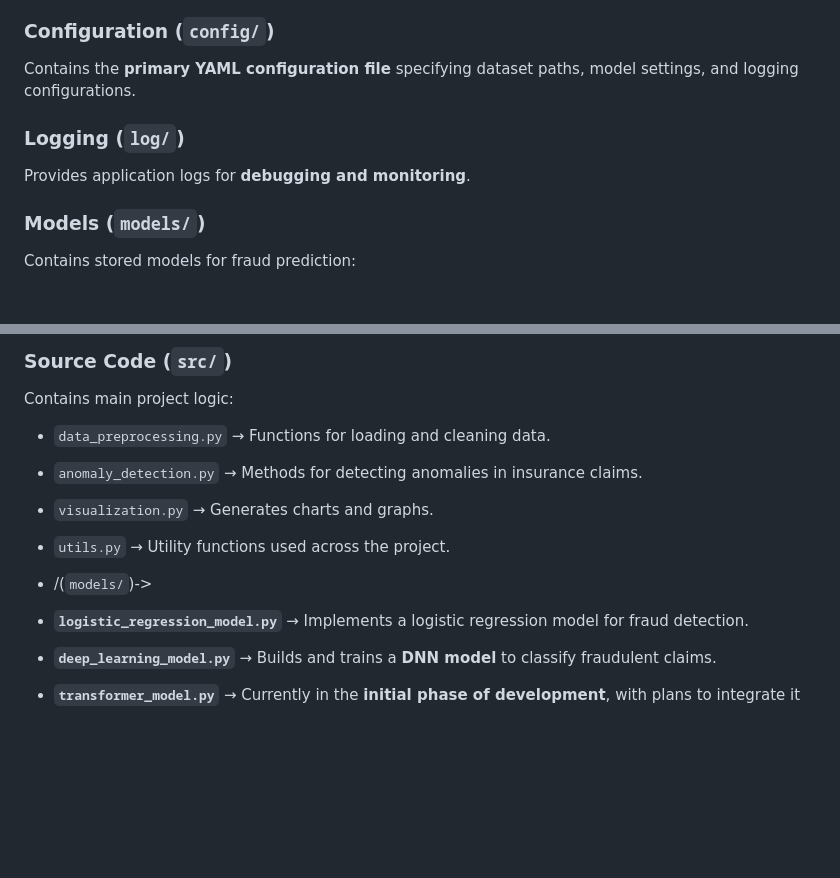
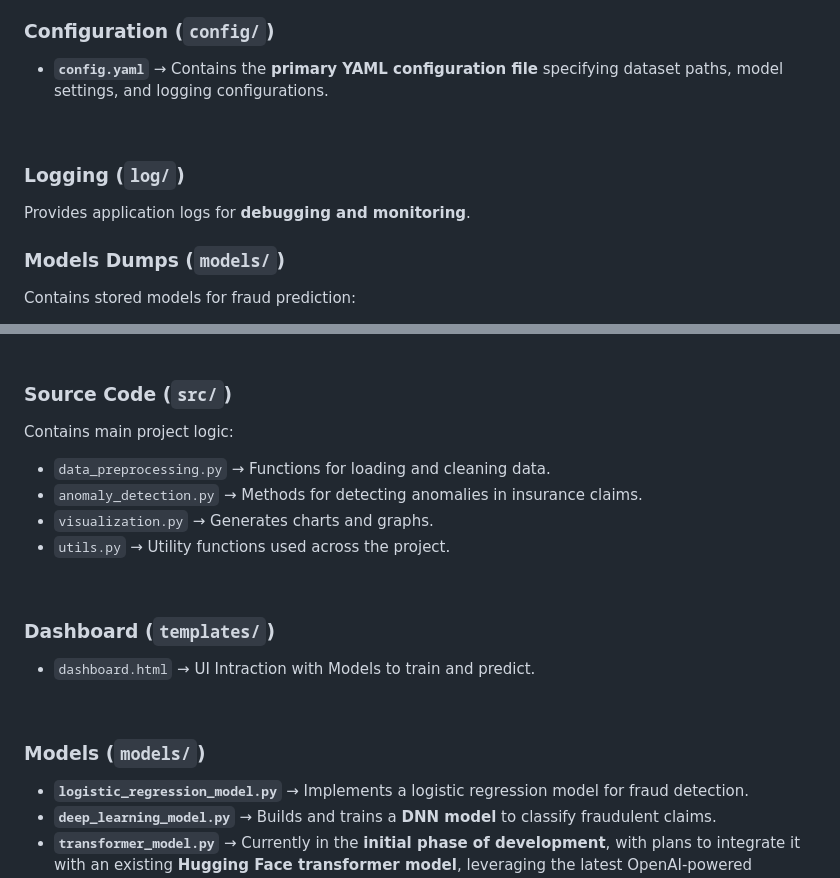
Before and after one commit to 2023aiml528/insurance-fraud-anomaly-analysis, a Markdown page: README.md, 2 parts joined by grey strips. GitHub-like rendering; blank space fills up the shorter version.

```diff
--- a/README.md
+++ b/README.md
@@ -23,10 +25,13 @@ Stores the main dataset and supporting files, organized into:
 ### **Configuration (`config/`)**
-Contains the **primary YAML configuration file** specifying dataset paths, model settings, and logging configurations.
+
+
+- **`config.yaml`** → Contains the **primary YAML configuration file** specifying dataset paths, model settings, and logging configurations.
+ <br>
 
 ### **Logging (`log/`)**
 Provides application logs for **debugging and monitoring**.
 
-### **Models (`models/`)**
+### **Models Dumps (`models/`)**
 Contains stored models for fraud prediction:
 - **`logistic_regression_model.pkl`** → model dump kept once trained.
 - **`deep_learning_model`** → tantensorflow  **DNN model** dump.
@@ -42,9 +49,14 @@ Contains main project logic:
 - `visualization.py` → Generates charts and graphs.
 - `utils.py` → Utility functions used across the project.
 
+ <br>
+
+ ### **Dashboard (`templates/`)**
+ - `dashboard.html` → UI Intraction with Models to train and predict.
+ <br>
 
 
-- /(`models/`)->
+### **Models (`models/`)**
 - **`logistic_regression_model.py`** → Implements a logistic regression model for fraud detection.
 - **`deep_learning_model.py`** → Builds and trains a **DNN model** to classify fraudulent claims.
 - **`transformer_model.py`** → Currently in the **initial phase of development**, with plans to integrate it with an existing **Hugging Face transformer model**, leveraging the latest OpenAI-powered architectures for fraud detection.
```
Also changed, not shown: other parts of README.md (+9 -5 lines).
